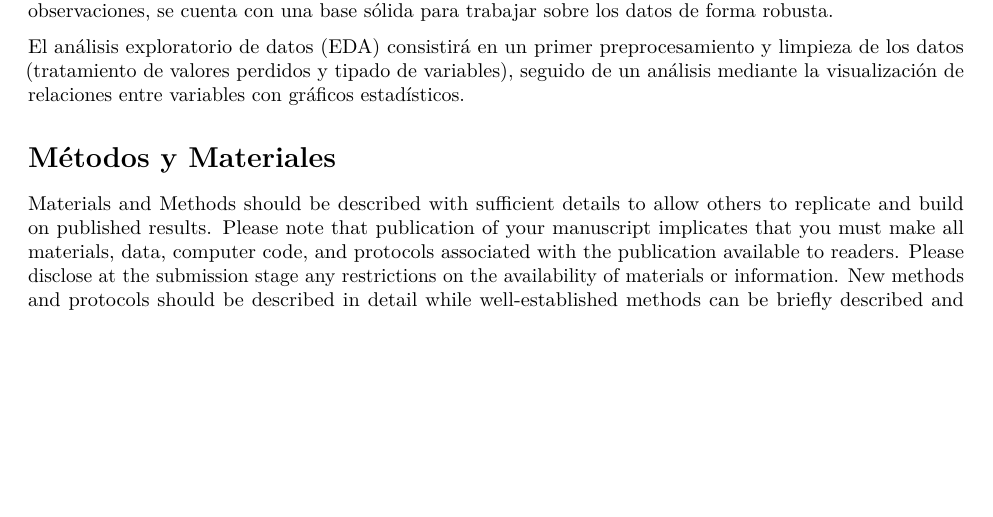
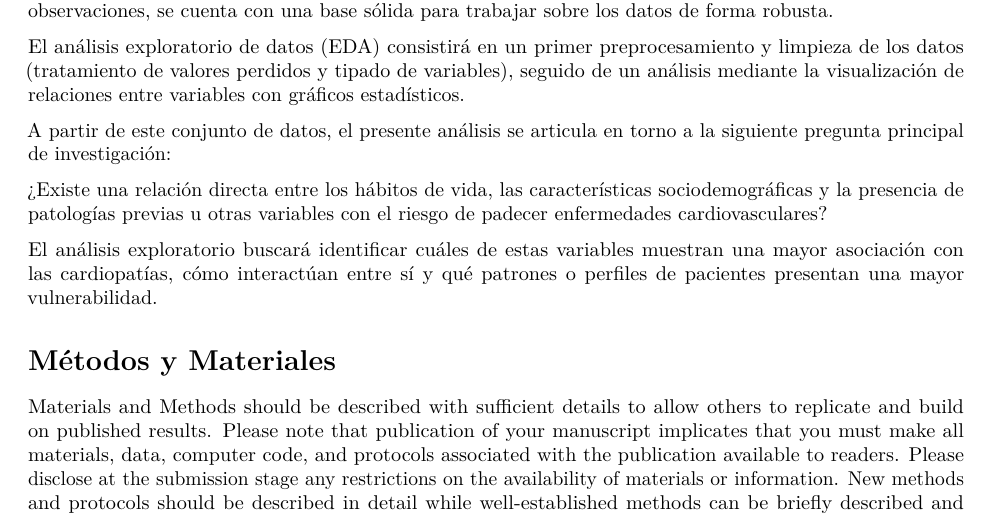
Before and after one commit to Yerayuv/ProyectoAED, an R Markdown document (ProyectoAED.Rmd): part of page 1 of 3, cut so that both start at the same text, the shorter picture padded with empty space. Rendered offline with R 4.5, knitr and Pandoc, then LaTeX, with nearby package versions; drawn as R Markdown's standard PDF in place of the format the file asks for; code that draws random numbers runs with fixed seeds of ours.

Commit message:
Planteamiento de la pregunta principal de investigacion

```diff
--- a/ProyectoAED.Rmd
+++ b/ProyectoAED.Rmd
@@ -77,6 +77,17 @@ preprocesamiento y limpieza de los datos (tratamiento de valores
 perdidos y tipado de variables), seguido de un análisis mediante la
 visualización de relaciones entre variables con gráficos estadísticos.
 
+A partir de este conjunto de datos, el presente análisis se articula en torno
+a la siguiente pregunta principal de investigación:
+
+¿Existe una relación directa entre los hábitos de vida, las
+características sociodemográficas y la presencia de patologías previas u otras
+variables con el riesgo de padecer enfermedades cardiovasculares?
+
+El análisis exploratorio buscará identificar cuáles de estas variables
+muestran una mayor asociación con las cardiopatías, cómo interactúan entre sí
+y qué patrones o perfiles de pacientes presentan una mayor vulnerabilidad.
+
 # Métodos y Materiales
 
 Materials and Methods should be described with sufficient details to
```
